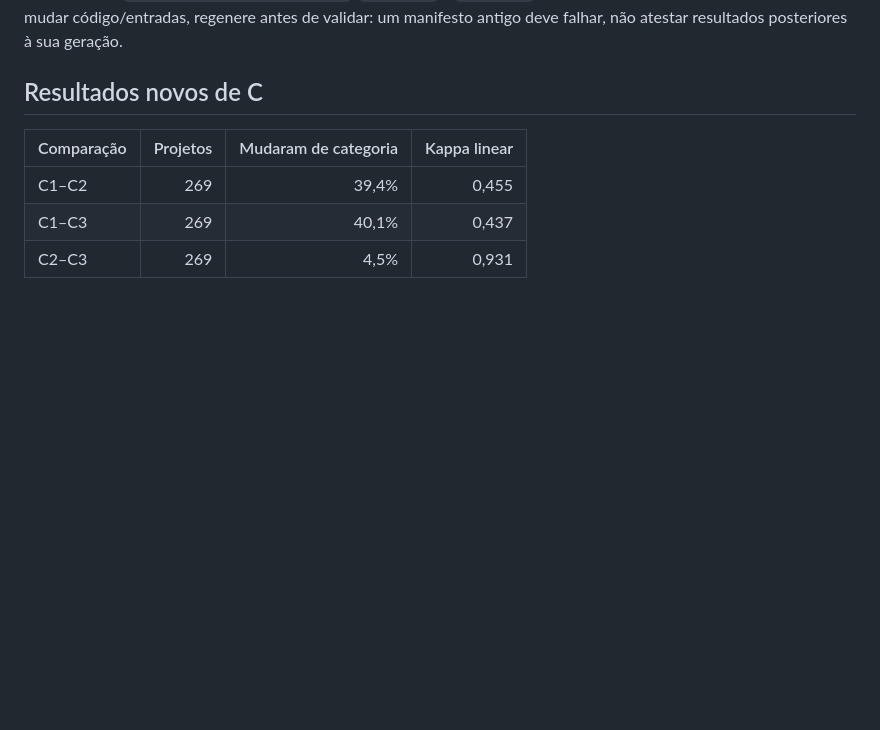
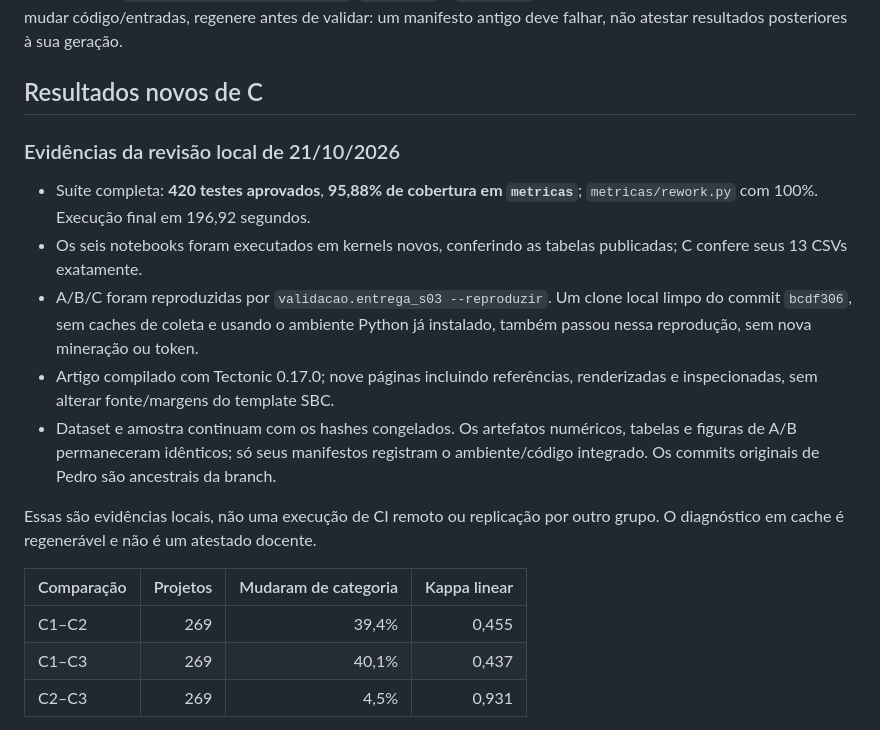
Before and after one commit to PedroMaiaAlves/lab-experimentacao-software, a Markdown page: Lab03/docs/entrega_s03_integrada.md, the part around the change. GitHub-like rendering; blank space fills up the shorter version.

Commit message:
docs(lab03): registra testes e reproducao em clone limpo

```diff
--- a/Lab03/docs/entrega_s03_integrada.md
+++ b/Lab03/docs/entrega_s03_integrada.md
@@ -39,6 +39,24 @@ um manifesto antigo deve falhar, não atestar resultados posteriores à sua gera
 
 ## Resultados novos de C
 
+### Evidências da revisão local de 21/10/2026
+
+- Suíte completa: **420 testes aprovados**, **95,88% de cobertura em `metricas`**;
+  `metricas/rework.py` com 100%. Execução final em 196,92 segundos.
+- Os seis notebooks foram executados em kernels novos, conferindo as tabelas
+  publicadas; C confere seus 13 CSVs exatamente.
+- A/B/C foram reproduzidas por `validacao.entrega_s03 --reproduzir`. Um clone local
+  limpo do commit `bcdf306`, sem caches de coleta e usando o ambiente Python já
+  instalado, também passou nessa reprodução, sem nova mineração ou token.
+- Artigo compilado com Tectonic 0.17.0; nove páginas incluindo referências,
+  renderizadas e inspecionadas, sem alterar fonte/margens do template SBC.
+- Dataset e amostra continuam com os hashes congelados. Os artefatos numéricos,
+  tabelas e figuras de A/B permaneceram idênticos; só seus manifestos registram
+  o ambiente/código integrado. Os commits originais de Pedro são ancestrais da branch.
+
+Essas são evidências locais, não uma execução de CI remoto ou replicação por
+outro grupo. O diagnóstico em cache é regenerável e não é um atestado docente.
+
 | Comparação | Projetos | Mudaram de categoria | Kappa linear |
 |---|---:|---:|---:|
 | C1–C2 | 269 | 39,4% | 0,455 |
```
